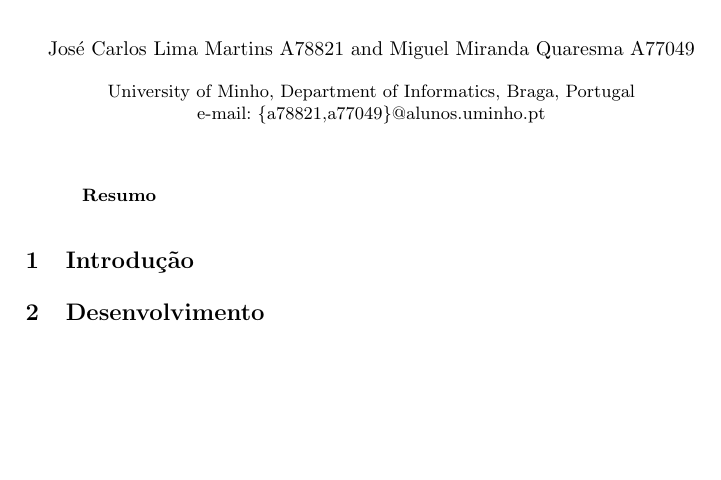
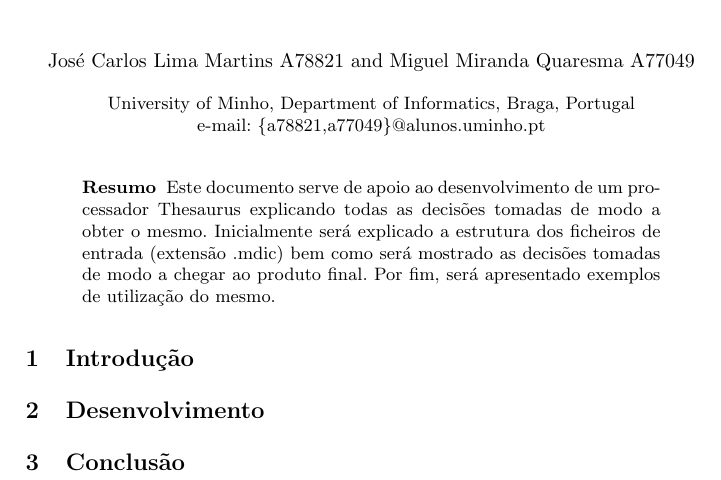
Before and after one commit to jcm300/ThesaurusProcessor, a LaTeX paper (tex/report.tex): part of the page, cut so that both start at the same text, the shorter picture padded with empty space. Compiled offline with pdfLaTeX.

Commit message:
abstract done

```diff
--- a/tex/report.tex
+++ b/tex/report.tex
@@ -2,7 +2,7 @@
 \usepackage[utf8]{inputenc}
 \usepackage{fancyvrb}
 \usepackage[portuguese]{babel}
-
+\usepackage{ragged2e}
 
 \begin{document}
 \mainmatter
@@ -19,13 +19,16 @@ e-mail: \{a78821,a77049\}@alunos.uminho.pt
 
 \maketitle
 
+\justify
+
 \begin{abstract}
-
+Este documento serve de apoio ao desenvolvimento de um processador Thesaurus explicando todas as decisões tomadas de modo a obter o mesmo. Inicialmente será explicado a estrutura dos ficheiros de entrada (extensão .mdic) bem como será mostrado as decisões tomadas de modo a chegar ao produto final. Por fim, será apresentado exemplos de utilização do mesmo.
 \end{abstract}
 
 \section{Introdução}
 
 \section{Desenvolvimento}
 
+\section{Conclusão}
 
 \end{document}
```
Also changed, not shown: tex/report.pdf (deleted), 2 other files.
